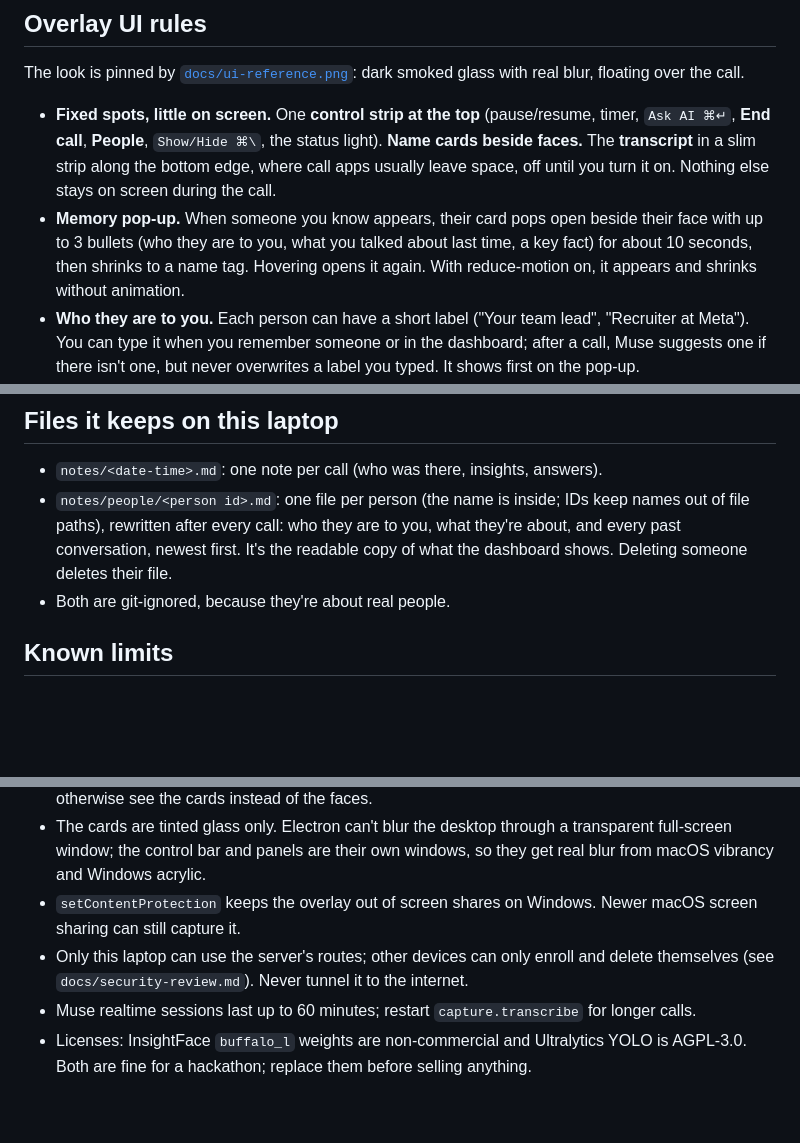
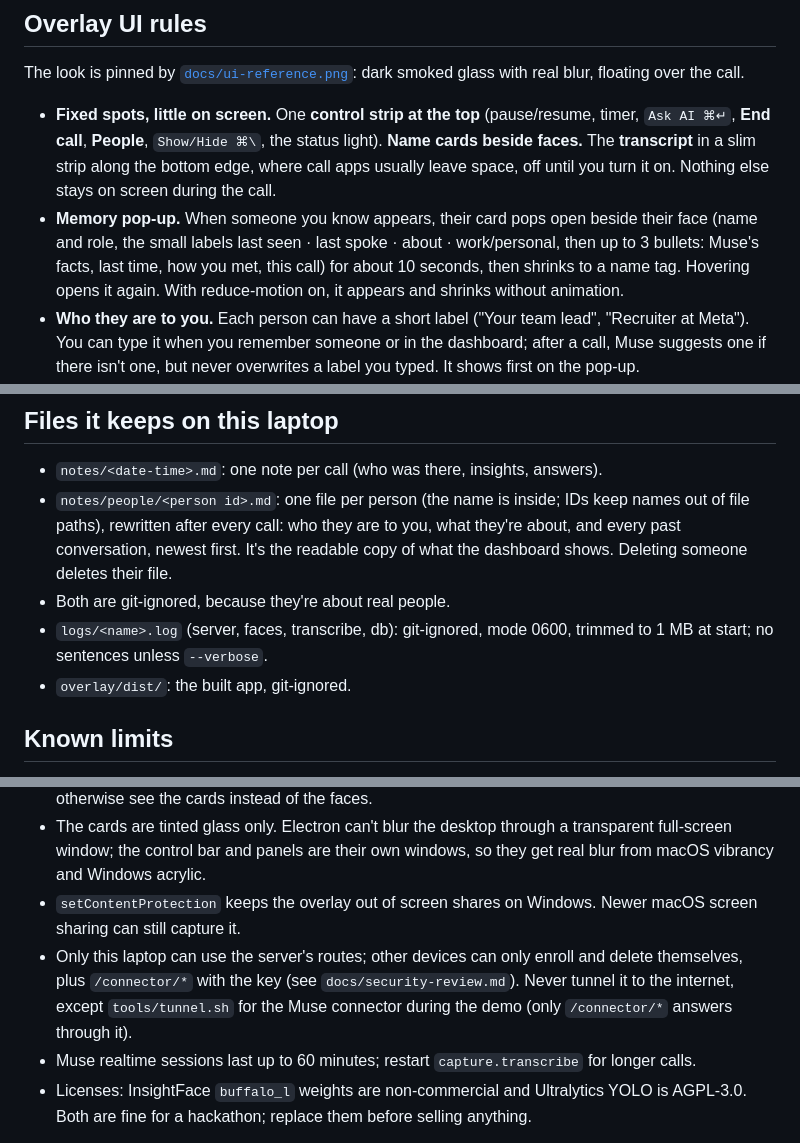
Before and after one commit to okyoiu/hacktx, a Markdown page: README.md, 3 parts joined by grey strips. GitHub-like rendering; blank space fills up the shorter version.

```diff
--- a/README.md
+++ b/README.md
@@ -148,7 +148,7 @@ Lets the Muse app answer questions about the people you've met. It sees names, l
 The look is pinned by [`docs/ui-reference.png`](docs/ui-reference.png): dark smoked glass with real blur, floating over the call.
 
 - **Fixed spots, little on screen.** One **control strip at the top** (pause/resume, timer, `Ask AI ⌘↵`, **End call**, **People**, `Show/Hide ⌘\`, the status light). **Name cards beside faces.** The **transcript** in a slim strip along the bottom edge, where call apps usually leave space, off until you turn it on. Nothing else stays on screen during the call.
-- **Memory pop-up.** When someone you know appears, their card pops open beside their face with up to 3 bullets (who they are to you, what you talked about last time, a key fact) for about 10 seconds, then shrinks to a name tag. Hovering opens it again. With reduce-motion on, it appears and shrinks without animation.
+- **Memory pop-up.** When someone you know appears, their card pops open beside their face (name and role, the small labels last seen · last spoke · about · work/personal, then up to 3 bullets: Muse's facts, last time, how you met, this call) for about 10 seconds, then shrinks to a name tag. Hovering opens it again. With reduce-motion on, it appears and shrinks without animation.
 - **Who they are to you.** Each person can have a short label ("Your team lead", "Recruiter at Meta"). You can type it when you remember someone or in the dashboard; after a call, Muse suggests one if there isn't one, but never overwrites a label you typed. It shows first on the pop-up.
 - **People dashboard.** A glass **People** window, opened from the control bar or with `⌘⇧P`: search everyone you've met, see who they are to you, every past conversation and notes, edit the label, and delete someone (with a confirm step inside the window). It works without a call running.
 - **One launch.** Opening the overlay app starts the local database, the memory server, face capture and transcription, and stops them all when you quit. The control bar shows if something isn't running. Ports: only `8000`, on this laptop (plus the local database on `5432`, also laptop-only).
@@ -221,6 +223,8 @@ On connect the server first sends the latest `listening` and `insights` events,
 - `notes/<date-time>.md`: one note per call (who was there, insights, answers).
 - `notes/people/<person id>.md`: one file per person (the name is inside; IDs keep names out of file paths), rewritten after every call: who they are to you, what they're about, and every past conversation, newest first. It's the readable copy of what the dashboard shows. Deleting someone deletes their file.
 - Both are git-ignored, because they're about real people.
+- `logs/<name>.log` (server, faces, transcribe, db): git-ignored, mode 0600, trimmed to 1 MB at start; no sentences unless `--verbose`.
+- `overlay/dist/`: the built app, git-ignored.
 
 ## Known limits
 
@@ -229,7 +233,7 @@ On connect the server first sends the latest `listening` and `insights` events,
 - Cards sit beside faces, not on them, because `capture/faces.py` captures the screen and would otherwise see the cards instead of the faces.
 - The cards are tinted glass only. Electron can't blur the desktop through a transparent full-screen window; the control bar and panels are their own windows, so they get real blur from macOS vibrancy and Windows acrylic.
 - `setContentProtection` keeps the overlay out of screen shares on Windows. Newer macOS screen sharing can still capture it.
-- Only this laptop can use the server's routes; other devices can only enroll and delete themselves (see `docs/security-review.md`). Never tunnel it to the internet.
+- Only this laptop can use the server's routes; other devices can only enroll and delete themselves, plus `/connector/*` with the key (see `docs/security-review.md`). Never tunnel it to the internet, except `tools/tunnel.sh` for the Muse connector during the demo (only `/connector/*` answers through it).
 - Muse realtime sessions last up to 60 minutes; restart `capture.transcribe` for longer calls.
 - Licenses: InsightFace `buffalo_l` weights are non-commercial and Ultralytics YOLO is AGPL-3.0. Both are fine for a hackathon; replace them before selling anything.
 
```
Also changed, not shown: other parts of README.md (+12 -10 lines).
